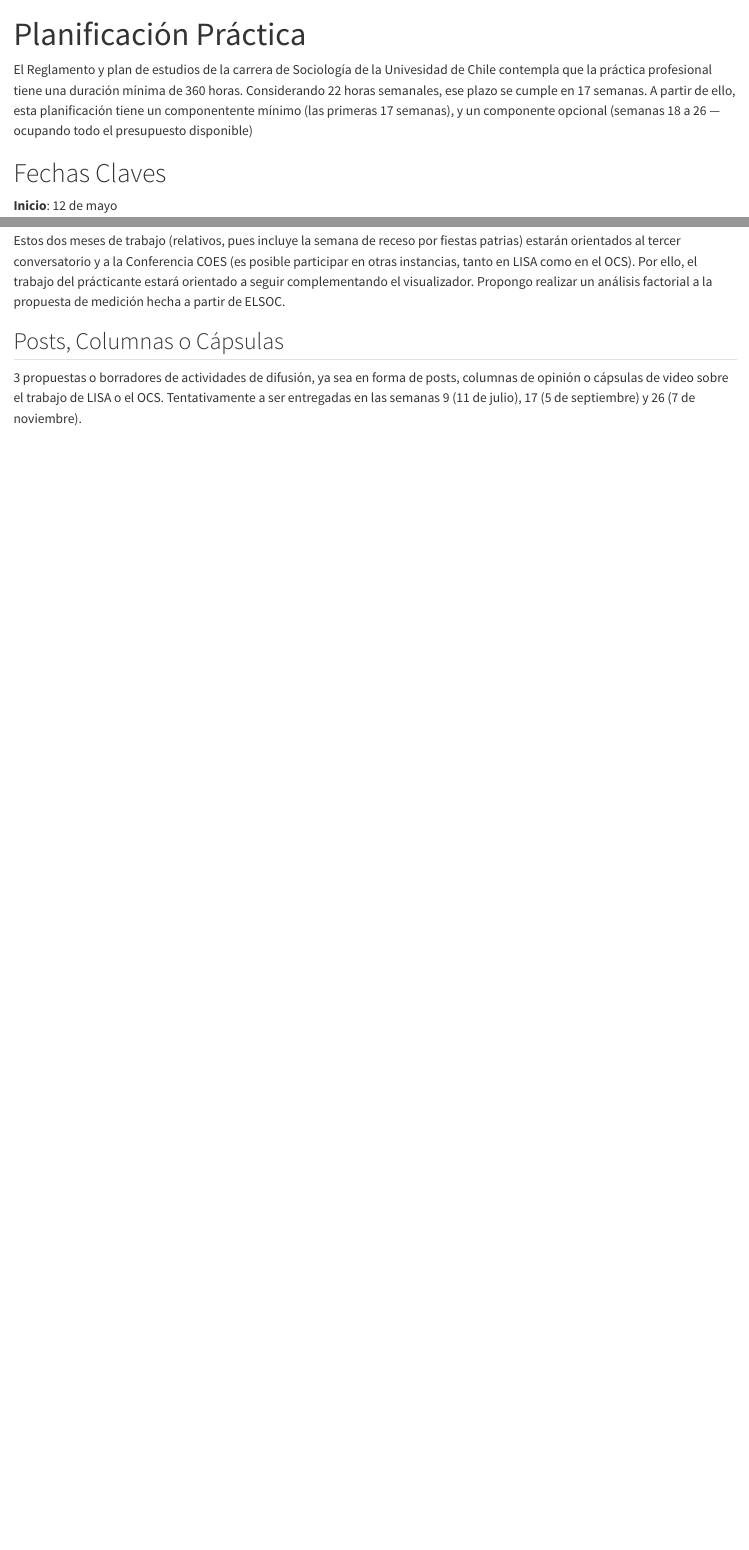
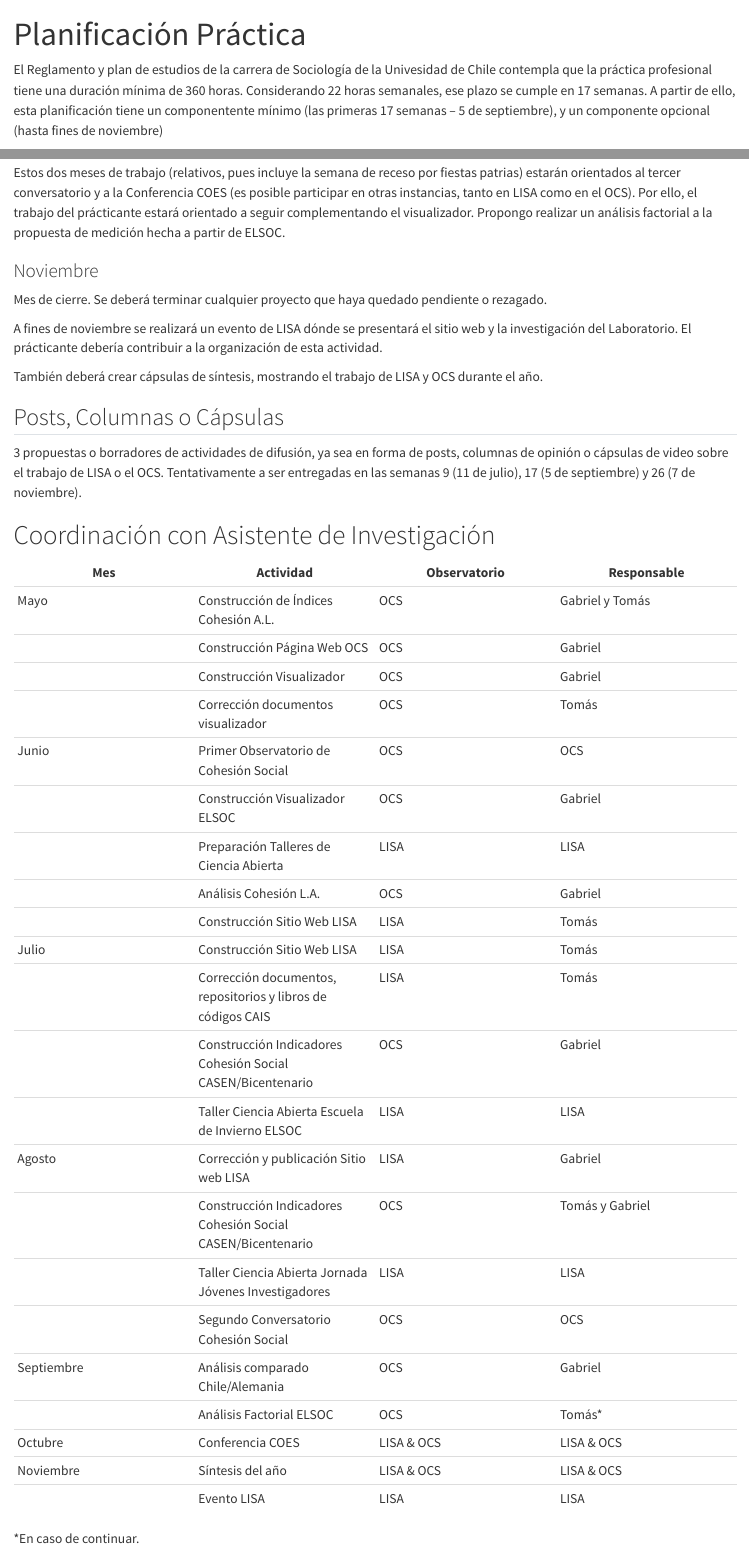
Before and after one commit to Planificacion-Observatorios-2025/Planificaci-n-General, a Quarto document (practica.qmd): the page in a window 1100 px wide, from its top, and a second part further down, joined at a grey line. Rendered offline with R 4.5, knitr and Pandoc in place of Quarto, with nearby package versions.

Commit message:
incluyo mis actividades

```diff
--- a/practica.qmd
+++ b/practica.qmd
@@ -4,7 +4,7 @@ format: html
 editor: visual
 ---
 
-El Reglamento y plan de estudios de la carrera de Sociología de la Univesidad de Chile contempla que la práctica profesional tiene una duración mínima de 360 horas. Considerando 22 horas semanales, ese plazo se cumple en 17 semanas. A partir de ello, esta planificación tiene un componentente mínimo (las primeras 17 semanas), y un componente opcional (semanas 18 a 26 — ocupando todo el presupuesto disponible)
+El Reglamento y plan de estudios de la carrera de Sociología de la Univesidad de Chile contempla que la práctica profesional tiene una duración mínima de 360 horas. Considerando 22 horas semanales, ese plazo se cumple en 17 semanas. A partir de ello, esta planificación tiene un componentente mínimo (las primeras 17 semanas – 5 de septiembre), y un componente opcional (hasta fines de noviembre)
 
 # Fechas Claves
 
@@ -51,4 +49,40 @@ Estos dos meses de trabajo (relativos, pues incluye la semana de receso por fies
+### Noviembre
+
+Mes de cierre. Se deberá terminar cualquier proyecto que haya quedado pendiente o rezagado.
+
+A fines de noviembre se realizará un evento de LISA dónde se presentará el sitio web y la investigación del Laboratorio. El prácticante debería contribuir a la organización de esta actividad.
+
+También deberá crear cápsulas de síntesis, mostrando el trabajo de LISA y OCS durante el año.
 
 ## Posts, Columnas o Cápsulas
 
 3 propuestas o borradores de actividades de difusión, ya sea en forma de posts, columnas de opinión o cápsulas de video sobre el trabajo de LISA o el OCS. Tentativamente a ser entregadas en las semanas 9 (11 de julio), 17 (5 de septiembre) y 26 (7 de noviembre).
+
+# Coordinación con Asistente de Investigación
+
+| Mes | Actividad | Observatorio | Responsable |
+|------------------|------------------|------------------|------------------|
+| Mayo | Construcción de Índices Cohesión A.L. | OCS | Gabriel y Tomás |
+|  | Construcción Página Web OCS | OCS | Gabriel |
+|  | Construcción Visualizador | OCS | Gabriel |
+|  | Corrección documentos visualizador | OCS | Tomás |
+| Junio | Primer Observatorio de Cohesión Social | OCS | OCS |
+|  | Construcción Visualizador ELSOC | OCS | Gabriel |
+|  | Preparación Talleres de Ciencia Abierta | LISA | LISA |
+|  | Análisis Cohesión L.A. | OCS | Gabriel |
+|  | Construcción Sitio Web LISA | LISA | Tomás |
+| Julio | Construcción Sitio Web LISA | LISA | Tomás |
+|  | Corrección documentos, repositorios y libros de códigos CAIS | LISA | Tomás |
+|  | Construcción Indicadores Cohesión Social CASEN/Bicentenario | OCS | Gabriel |
+|  | Taller Ciencia Abierta Escuela de Invierno ELSOC | LISA | LISA |
+| Agosto | Corrección y publicación Sitio web LISA | LISA | Gabriel |
+|  | Construcción Indicadores Cohesión Social CASEN/Bicentenario | OCS | Tomás y Gabriel |
+|  | Taller Ciencia Abierta Jornada Jóvenes Investigadores | LISA | LISA |
+|  | Segundo Conversatorio Cohesión Social | OCS | OCS |
+| Septiembre | Análisis comparado Chile/Alemania | OCS | Gabriel |
+|  | Análisis Factorial ELSOC | OCS | Tomás\* |
+| Octubre | Conferencia COES | LISA & OCS | LISA & OCS |
+| Noviembre | Síntesis del año | LISA & OCS | LISA & OCS |
+|  | Evento LISA | LISA | LISA |
+
+\*En caso de continuar.
```
Also changed, not shown: practica.html, practica.qmd (12 more changed lines).
